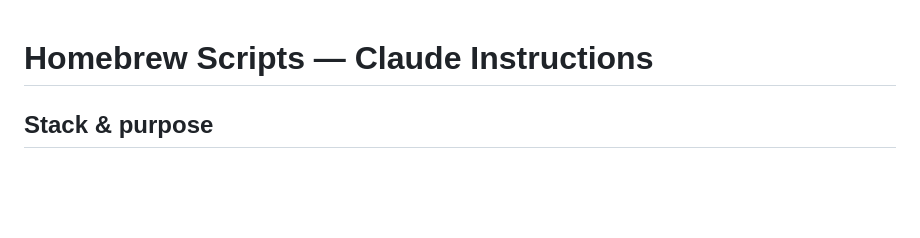
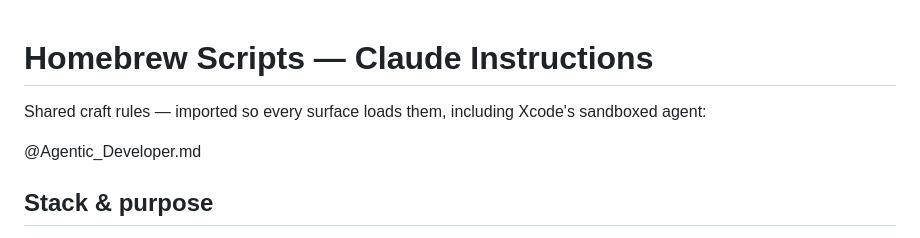
Before and after one commit to DJCastle/homeBrewScripts, a Markdown page: CLAUDE.md, the part around the change. Rendered like a GitHub page; blank space fills up the shorter version.

Commit message:
Import the shared craft rules so every surface loads them
Claude only auto-loads CLAUDE.md, so Agentic_Developer.md sat beside it
unread — and Xcode's sandboxed agent, which cannot see the global rules,
worked with none of them. The @-import makes the shared rules load in
every session, Xcode included.

```diff
--- a/CLAUDE.md
+++ b/CLAUDE.md
@@ -1,4 +1,8 @@
 # Homebrew Scripts — Claude Instructions
+
+Shared craft rules — imported so every surface loads them, including Xcode's sandboxed agent:
+
+@Agentic_Developer.md
 
 ## Stack & purpose
 
```
